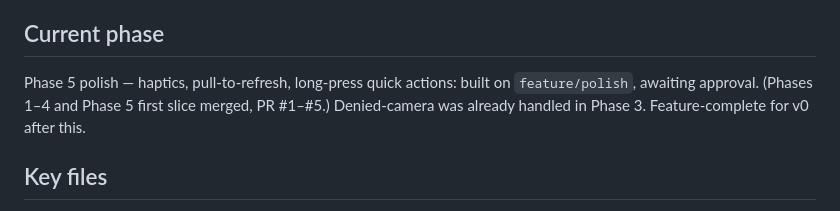
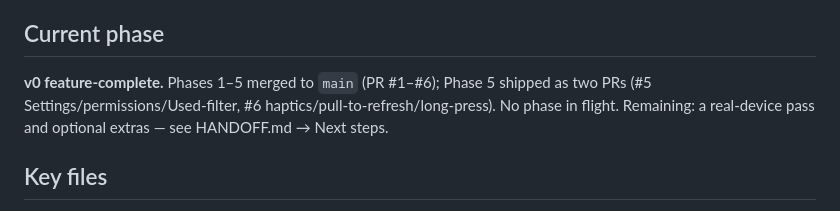
Before and after one commit to matan3sh/clipper, a Markdown page: CLAUDE.md, the part around the change. GitHub-like rendering.

Commit message:
docs(claude): v0 feature-complete
Co-Authored-By: Claude Opus 4.8 <noreply@anthropic.com>

```diff
--- a/CLAUDE.md
+++ b/CLAUDE.md
@@ -43,7 +43,7 @@ Clickable reference prototype: `prototype/` (build with `python3 prototype/build
 - English only. RTL is not required.
 
 ## Current phase
-Phase 5 polish — haptics, pull-to-refresh, long-press quick actions: built on `feature/polish`, awaiting approval. (Phases 1–4 and Phase 5 first slice merged, PR #1–#5.) Denied-camera was already handled in Phase 3. Feature-complete for v0 after this.
+**v0 feature-complete.** Phases 1–5 merged to `main` (PR #1–#6); Phase 5 shipped as two PRs (#5 Settings/permissions/Used-filter, #6 haptics/pull-to-refresh/long-press). No phase in flight. Remaining: a real-device pass and optional extras — see HANDOFF.md → Next steps.
 
 ## Key files
 - `src/types/voucher.ts`: data model (source of truth)
```
